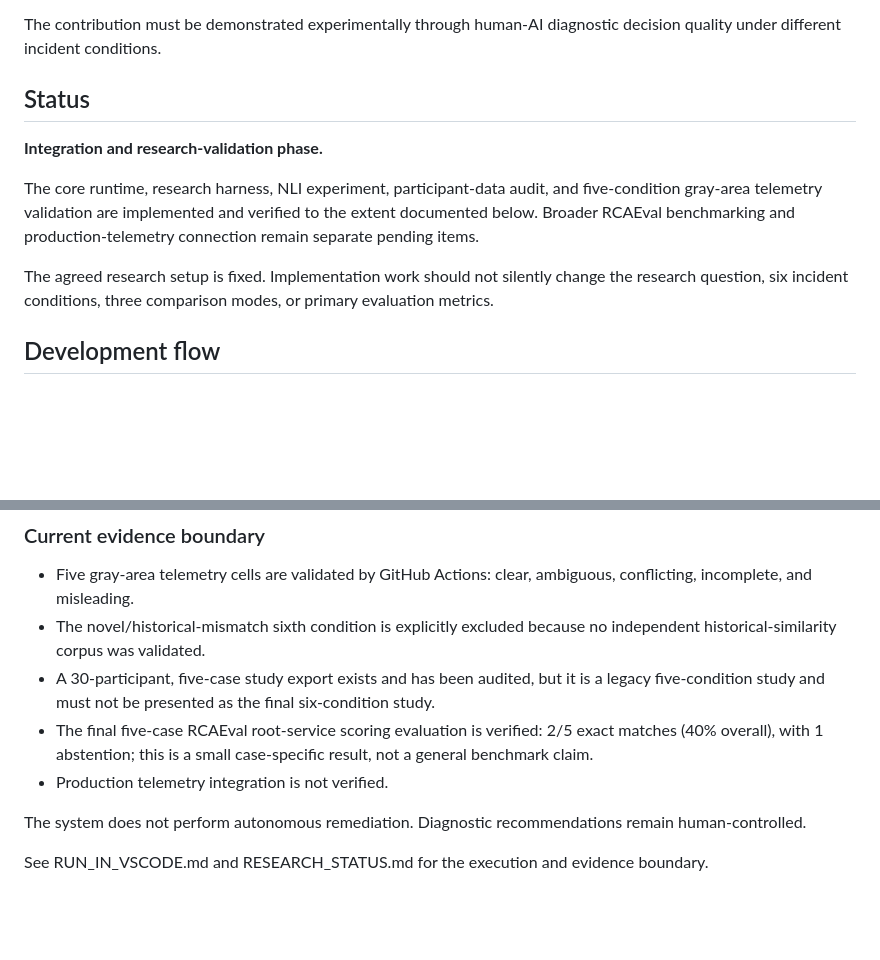
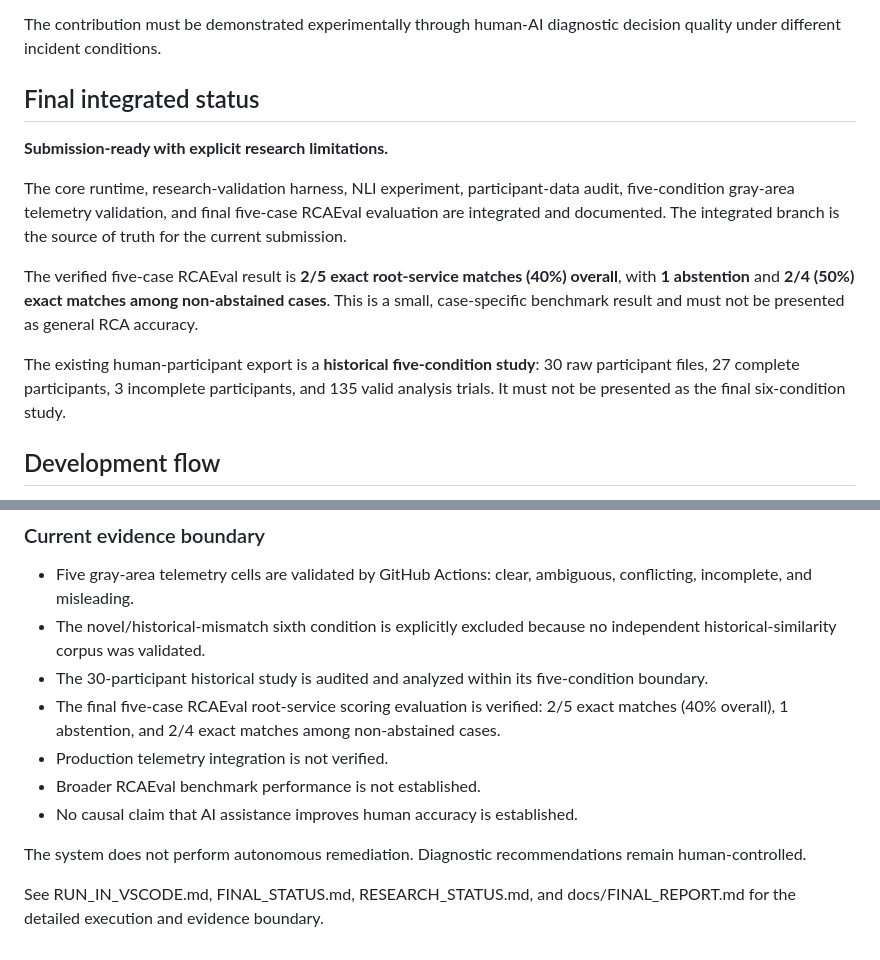
Before and after one commit to trishaeesha/IncidentIQ, a Markdown page: README.md, 2 parts joined by grey strips. Drawn GitHub-style; blank space fills up the shorter version.

Commit message:
Finalize README for evidence-bounded submission

```diff
--- a/README.md
+++ b/README.md
@@ -55,13 +55,15 @@ This repository deliberately avoids claiming novelty for generic log anomaly det
 
 The contribution must be demonstrated experimentally through human-AI diagnostic decision quality under different incident conditions.
 
-## Status
+## Final integrated status
 
-**Integration and research-validation phase.**
+**Submission-ready with explicit research limitations.**
 
-The core runtime, research harness, NLI experiment, participant-data audit, and five-condition gray-area telemetry validation are implemented and verified to the extent documented below. Broader RCAEval benchmarking and production-telemetry connection remain separate pending items.
+The core runtime, research-validation harness, NLI experiment, participant-data audit, five-condition gray-area telemetry validation, and final five-case RCAEval evaluation are integrated and documented. The integrated branch is the source of truth for the current submission.
 
-The agreed research setup is fixed. Implementation work should not silently change the research question, six incident conditions, three comparison modes, or primary evaluation metrics.
+The verified five-case RCAEval result is **2/5 exact root-service matches (40%) overall**, with **1 abstention** and **2/4 (50%) exact matches among non-abstained cases**. This is a small, case-specific benchmark result and must not be presented as general RCA accuracy.
+
+The existing human-participant export is a **historical five-condition study**: 30 raw participant files, 27 complete participants, 3 incomplete participants, and 135 valid analysis trials. It must not be presented as the final six-condition study.
 
 ## Development flow
 
@@ -93,10 +95,12 @@ The current integration branch contains the core IncidentIQ runtime plus the res
 
 - Five gray-area telemetry cells are validated by GitHub Actions: clear, ambiguous, conflicting, incomplete, and misleading.
 - The novel/historical-mismatch sixth condition is explicitly excluded because no independent historical-similarity corpus was validated.
-- A 30-participant, five-case study export exists and has been audited, but it is a legacy five-condition study and must not be presented as the final six-condition study.
-- The final five-case RCAEval root-service scoring evaluation is verified: 2/5 exact matches (40% overall), with 1 abstention; this is a small case-specific result, not a general benchmark claim.
+- The 30-participant historical study is audited and analyzed within its five-condition boundary.
+- The final five-case RCAEval root-service scoring evaluation is verified: 2/5 exact matches (40% overall), 1 abstention, and 2/4 exact matches among non-abstained cases.
 - Production telemetry integration is not verified.
+- Broader RCAEval benchmark performance is not established.
+- No causal claim that AI assistance improves human accuracy is established.
 
 The system does not perform autonomous remediation. Diagnostic recommendations remain human-controlled.
 
-See RUN_IN_VSCODE.md and RESEARCH_STATUS.md for the execution and evidence boundary.
+See RUN_IN_VSCODE.md, FINAL_STATUS.md, RESEARCH_STATUS.md, and docs/FINAL_REPORT.md for the detailed execution and evidence boundary.
```
